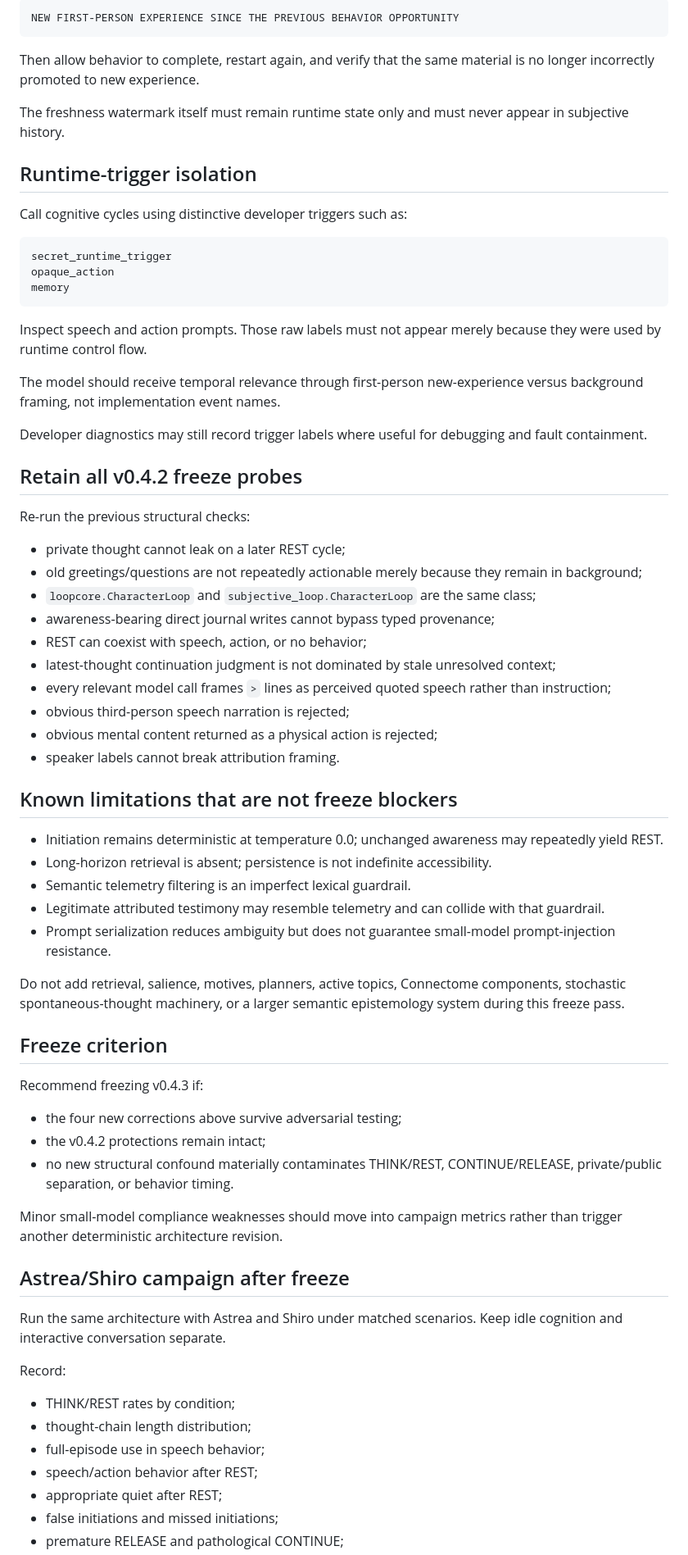
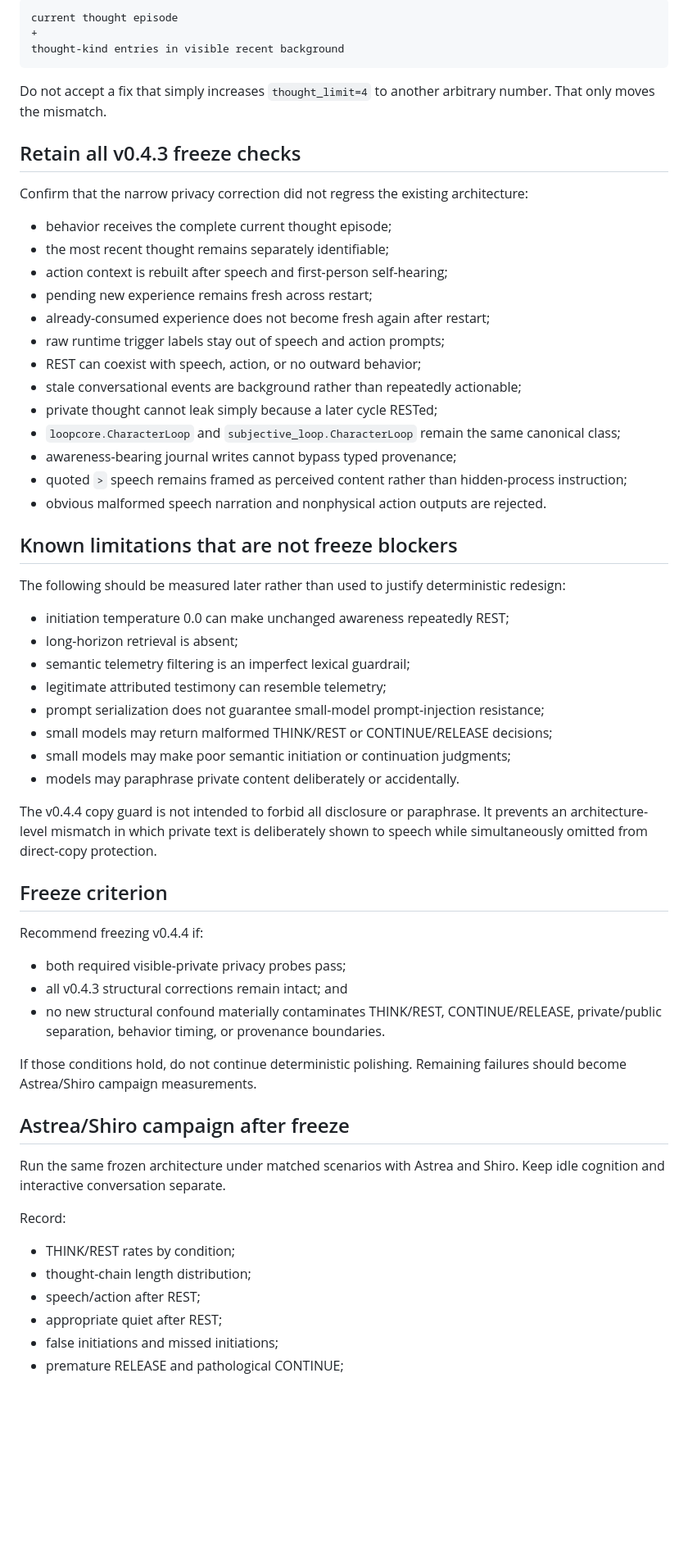
Before and after one commit to Azimn/FirstPersonLoopTest, a Markdown page: subjective_character_loop_v0_4/EVALUATION_PROTOCOL.md, the part around one of its changes. Shown at 82% size. Rendered like a GitHub page; blank space fills up the shorter version.

Commit message:
Update DuckHunter protocol for v0.4.4 freeze

````diff
--- a/subjective_character_loop_v0_4/EVALUATION_PROTOCOL.md
+++ b/subjective_character_loop_v0_4/EVALUATION_PROTOCOL.md
@@ -51,73 +74,64 @@ At the next behavior opportunity, that experience must still appear under:
 
 ```text
-NEW FIRST-PERSON EXPERIENCE SINCE THE PREVIOUS BEHAVIOR OPPORTUNITY
+current thought episode
++
+thought-kind entries in visible recent background
 ```
 
-Then allow behavior to complete, restart again, and verify that the same material is no longer incorrectly promoted to new experience.
+Do not accept a fix that simply increases `thought_limit=4` to another arbitrary number. That only moves the mismatch.
 
-The freshness watermark itself must remain runtime state only and must never appear in subjective history.
+## Retain all v0.4.3 freeze checks
 
-## Runtime-trigger isolation
+Confirm that the narrow privacy correction did not regress the existing architecture:
 
-Call cognitive cycles using distinctive developer triggers such as:
-
-```text
-secret_runtime_trigger
-opaque_action
-memory
-```
-
-Inspect speech and action prompts. Those raw labels must not appear merely because they were used by runtime control flow.
-
-The model should receive temporal relevance through first-person new-experience versus background framing, not implementation event names.
-
-Developer diagnostics may still record trigger labels where useful for debugging and fault containment.
-
-## Retain all v0.4.2 freeze probes
-
-Re-run the previous structural checks:
-
-- private thought cannot leak on a later REST cycle;
-- old greetings/questions are not repeatedly actionable merely because they remain in background;
-- `loopcore.CharacterLoop` and `subjective_loop.CharacterLoop` are the same class;
-- awareness-bearing direct journal writes cannot bypass typed provenance;
-- REST can coexist with speech, action, or no behavior;
-- latest-thought continuation judgment is not dominated by stale unresolved context;
-- every relevant model call frames `>` lines as perceived quoted speech rather than instruction;
-- obvious third-person speech narration is rejected;
-- obvious mental content returned as a physical action is rejected;
-- speaker labels cannot break attribution framing.
+- behavior receives the complete current thought episode;
+- the most recent thought remains separately identifiable;
+- action context is rebuilt after speech and first-person self-hearing;
+- pending new experience remains fresh across restart;
+- already-consumed experience does not become fresh again after restart;
+- raw runtime trigger labels stay out of speech and action prompts;
+- REST can coexist with speech, action, or no outward behavior;
+- stale conversational events are background rather than repeatedly actionable;
+- private thought cannot leak simply because a later cycle RESTed;
+- `loopcore.CharacterLoop` and `subjective_loop.CharacterLoop` remain the same canonical class;
+- awareness-bearing journal writes cannot bypass typed provenance;
+- quoted `>` speech remains framed as perceived content rather than hidden-process instruction;
+- obvious malformed speech narration and nonphysical action outputs are rejected.
 
 ## Known limitations that are not freeze blockers
 
-- Initiation remains deterministic at temperature 0.0; unchanged awareness may repeatedly yield REST.
-- Long-horizon retrieval is absent; persistence is not indefinite accessibility.
-- Semantic telemetry filtering is an imperfect lexical guardrail.
-- Legitimate attributed testimony may resemble telemetry and can collide with that guardrail.
-- Prompt serialization reduces ambiguity but does not guarantee small-model prompt-injection resistance.
+The following should be measured later rather than used to justify deterministic redesign:
 
-Do not add retrieval, salience, motives, planners, active topics, Connectome components, stochastic spontaneous-thought machinery, or a larger semantic epistemology system during this freeze pass.
+- initiation temperature 0.0 can make unchanged awareness repeatedly REST;
+- long-horizon retrieval is absent;
+- semantic telemetry filtering is an imperfect lexical guardrail;
+- legitimate attributed testimony can resemble telemetry;
+- prompt serialization does not guarantee small-model prompt-injection resistance;
+- small models may return malformed THINK/REST or CONTINUE/RELEASE decisions;
+- small models may make poor semantic initiation or continuation judgments;
+- models may paraphrase private content deliberately or accidentally.
+
+The v0.4.4 copy guard is not intended to forbid all disclosure or paraphrase. It prevents an architecture-level mismatch in which private text is deliberately shown to speech while simultaneously omitted from direct-copy protection.
 
 ## Freeze criterion
 
-Recommend freezing v0.4.3 if:
+Recommend freezing v0.4.4 if:
 
-- the four new corrections above survive adversarial testing;
-- the v0.4.2 protections remain intact;
-- no new structural confound materially contaminates THINK/REST, CONTINUE/RELEASE, private/public separation, or behavior timing.
+- both required visible-private privacy probes pass;
+- all v0.4.3 structural corrections remain intact; and
+- no new structural confound materially contaminates THINK/REST, CONTINUE/RELEASE, private/public separation, behavior timing, or provenance boundaries.
 
-Minor small-model compliance weaknesses should move into campaign metrics rather than trigger another deterministic architecture revision.
+If those conditions hold, do not continue deterministic polishing. Remaining failures should become Astrea/Shiro campaign measurements.
 
 ## Astrea/Shiro campaign after freeze
 
-Run the same architecture with Astrea and Shiro under matched scenarios. Keep idle cognition and interactive conversation separate.
+Run the same frozen architecture under matched scenarios with Astrea and Shiro. Keep idle cognition and interactive conversation separate.
 
 Record:
 
 - THINK/REST rates by condition;
 - thought-chain length distribution;
-- full-episode use in speech behavior;
-- speech/action behavior after REST;
+- speech/action after REST;
 - appropriate quiet after REST;
 - false initiations and missed initiations;
 - premature RELEASE and pathological CONTINUE;
````
Also changed, not shown: other parts of subjective_character_loop_v0_4/EVALUATION_PROTOCOL.md (+55 -31 lines).
